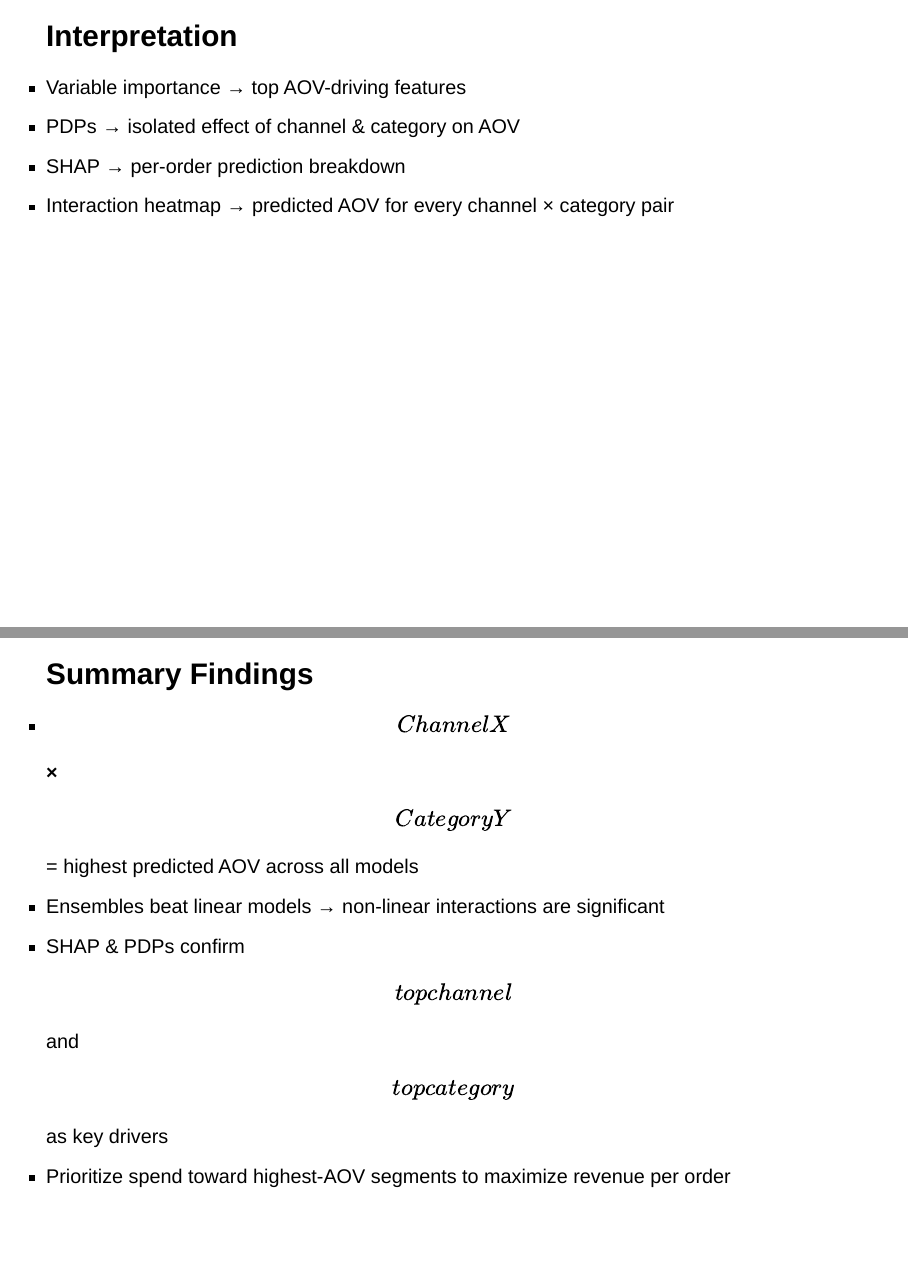
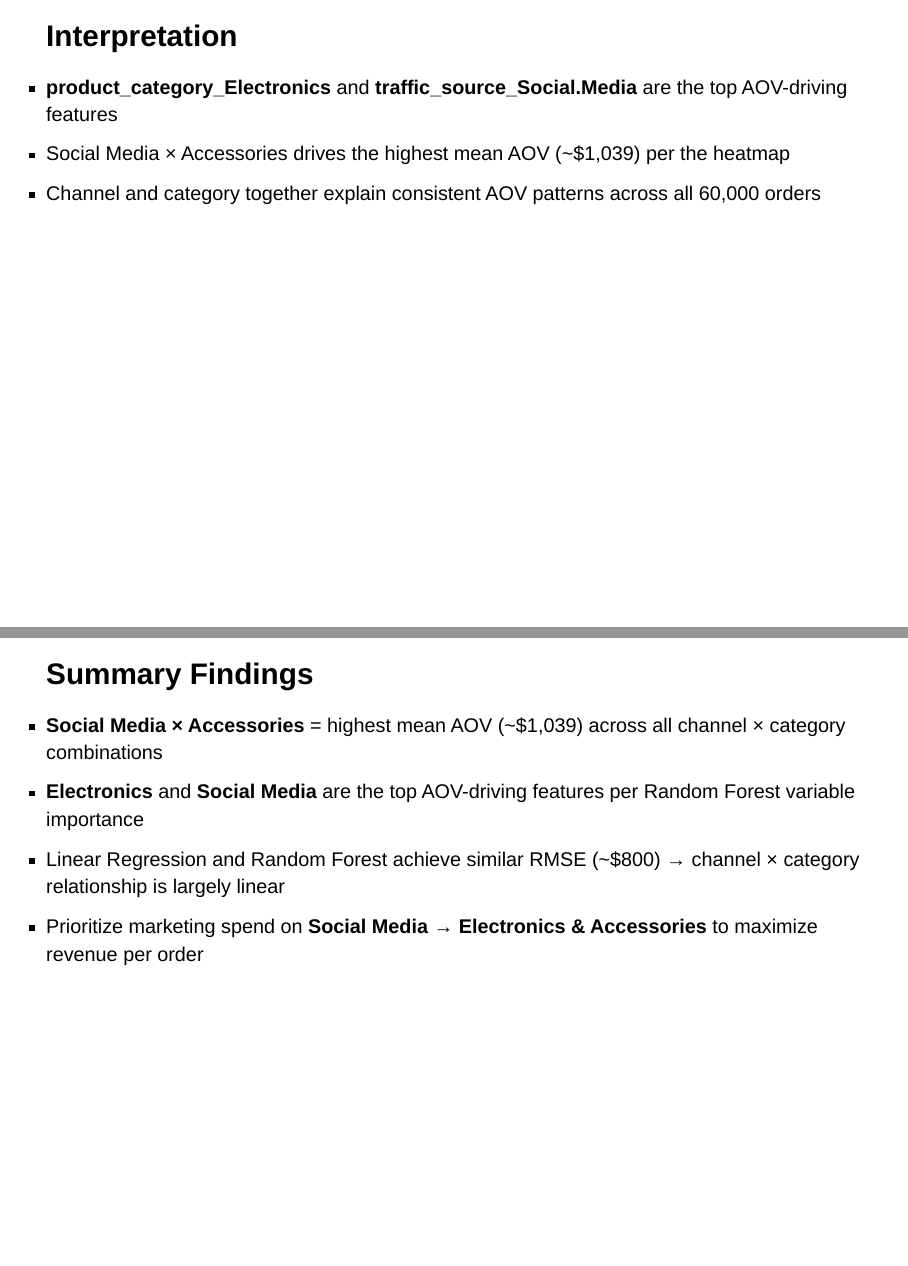
Before and after one commit to lewiswaddell/GP-W10, a Quarto document (6540GPW10-Group2 Presentation.qmd): pages 15 and 16 of 42, joined at a grey line. Rendered offline with R 4.5, knitr and Pandoc in place of Quarto, with nearby package versions; the code chunks are not run, so their results and figures are left out; drawn as Slidy slides in place of the format the file asks for.

Commit message:
ron detailed upodate

````diff
--- a/6540GPW10-Group2 Presentation.qmd
+++ b/6540GPW10-Group2 Presentation.qmd
@@ -287,10 +287,9 @@ bind_rows(lm_res, rf_res) |>
 
 ## Interpretation
 
-- Variable importance → top AOV-driving features
-- PDPs → isolated effect of channel & category on AOV
-- SHAP → per-order prediction breakdown
-- Interaction heatmap → predicted AOV for every channel × category pair
+- **product_category_Electronics** and **traffic_source_Social.Media** are the top AOV-driving features
+- Social Media × Accessories drives the highest mean AOV (~$1,039) per the heatmap
+- Channel and category together explain consistent AOV patterns across all 60,000 orders
 
 ```{r ao1-vip}
 #| echo: false
@@ -324,14 +323,10 @@ rf_fit |>
 
 ## Summary Findings
 
--   **\[Channel X\] × \[Category Y\]** = highest predicted AOV across
-    all models
--   Ensembles beat linear models → non-linear interactions are
-    significant
--   SHAP & PDPs confirm **\[top channel\]** and **\[top category\]** as
-    key drivers
--   Prioritize spend toward highest-AOV segments to maximize revenue per
-    order
+- **Social Media × Accessories** = highest mean AOV (~$1,039) across all channel × category combinations
+- **Electronics** and **Social Media** are the top AOV-driving features per Random Forest variable importance
+- Linear Regression and Random Forest achieve similar RMSE (~$800) → channel × category relationship is largely linear
+- Prioritize marketing spend on **Social Media → Electronics & Accessories** to maximize revenue per order
 
 # Analytics Objective 2
 
````
Also changed, not shown: 6540GPW10-Group2 Presentation.qmd (8 more changed lines).
